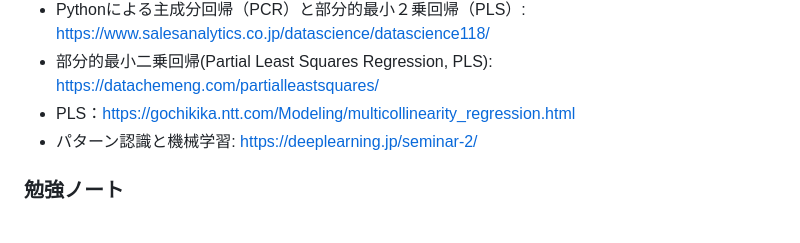
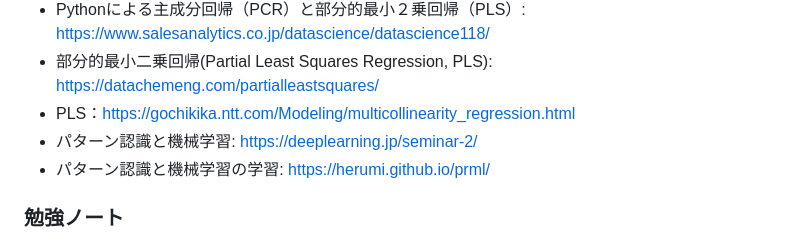
Before and after one commit to tnaoki0630/uma, a Markdown page: README.md, the part around the change. GitHub-like rendering.

```diff
--- a/README.md
+++ b/README.md
@@ -17,6 +17,7 @@
 - 部分的最小二乗回帰(Partial Least Squares Regression, PLS): https://datachemeng.com/partialleastsquares/
 - PLS：https://gochikika.ntt.com/Modeling/multicollinearity_regression.html
 - パターン認識と機械学習: https://deeplearning.jp/seminar-2/
+- パターン認識と機械学習の学習: https://herumi.github.io/prml/
 ### 勉強ノート
 - Miro: https://miro.com/welcomeonboard/dXVVeUFrMzFoNW1PQWwyOEVVWjhZaU9pSnlYcFV1RlVpUkNmaWhkOTNxalphcHhKdmxwVTUxSHVHQW9NNm1QbHwzNDU4NzY0NTcwMzgwODY2NTMxfDI=?share_link_id=928920182370
 # ディレクトリについて
```
